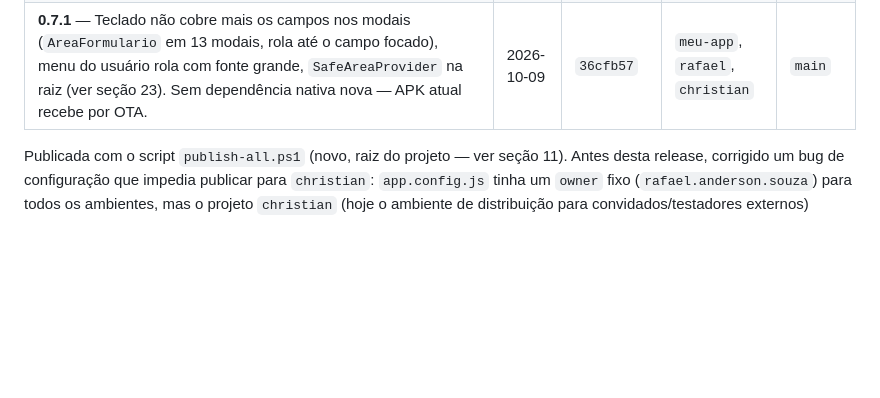
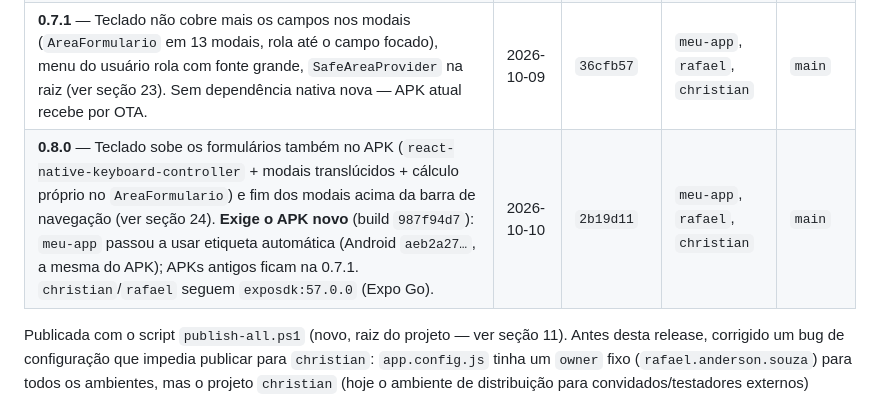
Before and after one commit to rafaelandersonsouzatest/finance2app2, a Markdown page: PROJECT_STATUS.md, the part around the change. Rendered like a GitHub page; blank space fills up the shorter version.

Commit message:
docs: registra release 0.8.0
Co-Authored-By: Claude Opus 5.5 (1M context) <noreply@anthropic.com>

```diff
--- a/PROJECT_STATUS.md
+++ b/PROJECT_STATUS.md
@@ -16,6 +16,7 @@
 | **0.6.1** — Corrige `runtimeVersion` (era `"1.0.0"`, um texto fixo sem relação com o SDK; passou a `"exposdk:57.0.0"`) que impedia o Expo Go de abrir a atualização publicada em 0.6.0 mesmo com o SDK certo — ver seção 19.1. Aproveitada para remover 2 warnings: chamada legada de `LayoutAnimation` (no-op na New Architecture, `EstatisticasComponent.js`) e Firebase Auth sem persistência configurada para React Native (`src/config/firebase.js`, usuário era deslogado a cada reabertura do app). | 2026-09-19 | *(pendente de commit)* | `meu-app`, `rafael`, `christian` | `main` |
 | **0.7.0** — Geração incremental de modelos ("Gerar do Mês" só gera o que falta, com confirmação), "Lançar também neste mês?" ao criar modelo, e correção do gasto em porcentagem que vinha zerado todo mês (ver seção 22). Leva junto o acumulado desde a 0.6.1: FAB acima da navegação do Android, data/"o que mudou" na tela Sobre (data agora em dd/mm/aaaa). Publicada sem o `publish-all.ps1` (ele pede a mensagem interativamente) — mesmo comando, um ambiente por vez. | 2026-09-25 | `a5f3365` | `meu-app`, `rafael`, `christian` | `main` |
 | **0.7.1** — Teclado não cobre mais os campos nos modais (`AreaFormulario` em 13 modais, rola até o campo focado), menu do usuário rola com fonte grande, `SafeAreaProvider` na raiz (ver seção 23). Sem dependência nativa nova — APK atual recebe por OTA. | 2026-10-09 | `36cfb57` | `meu-app`, `rafael`, `christian` | `main` |
+| **0.8.0** — Teclado sobe os formulários também no APK (`react-native-keyboard-controller` + modais translúcidos + cálculo próprio no `AreaFormulario`) e fim dos modais acima da barra de navegação (ver seção 24). **Exige o APK novo** (build `987f94d7`): `meu-app` passou a usar etiqueta automática (Android `aeb2a27…`, a mesma do APK); APKs antigos ficam na 0.7.1. `christian`/`rafael` seguem `exposdk:57.0.0` (Expo Go). | 2026-10-10 | `2b19d11` | `meu-app`, `rafael`, `christian` | `main` |
 
 Publicada com o script `publish-all.ps1` (novo, raiz do projeto — ver seção 11). Antes desta release, corrigido um bug de configuração que impedia publicar para `christian`: `app.config.js` tinha um `owner` fixo (`rafael.anderson.souza`) para todos os ambientes, mas o projeto `christian` (hoje o ambiente de distribuição para convidados/testadores externos) pertence a uma organização Expo diferente (`finance-app-convidado`) — `owner` agora varia por `APP_ENV`, mesmo padrão já usado para `name`/`slug`/`projectId` (ver `ARQUITETURA.md` seção 7).
 
```
